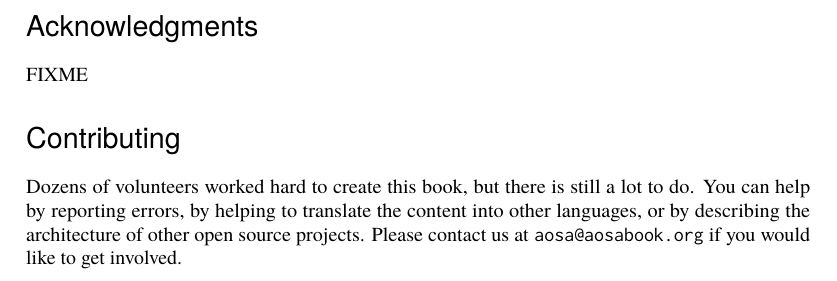
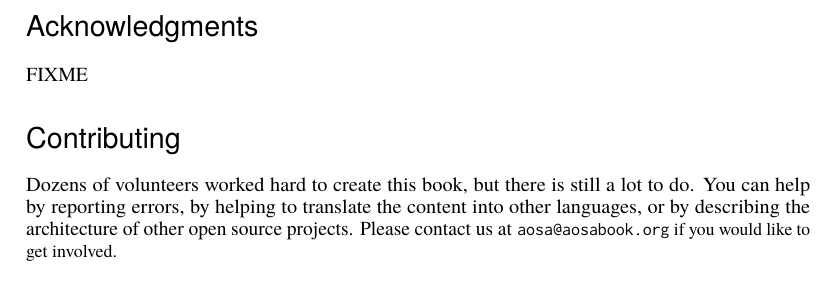
Before and after one commit to catlee/aosa-volume2, a LaTeX thesis (tex/en/aosa2.tex): part of page 11 of 374 before the commit and part of page 11 of 360 after it, cut so that both start at the same text. Compiled offline with pdfLaTeX.

Commit message:
Made the inline \code smaller - at least I tried to - not entirely sure it did anything.
git-svn-id: http://www.aosabook.org/svn/volume2@982 dd5aa6cc-de63-413d-92ad-03a14aac4e6a

```diff
--- a/tex/en/aosa2.tex
+++ b/tex/en/aosa2.tex
@@ -133,7 +133,7 @@
 
 \newcommand{\aosagraphics}[2][375pt]{\includegraphics[width={#1}]{#2}}
 \newcommand{\aosaquestion}[1]{\begin{textbf}{#1}\end{textbf}}
-\newcommand{\code}[1]{\texttt{#1}}
+\newcommand{\code}[1]{\small{\texttt{#1}}}
 
 % GHC commands
 \newcommand{\clift}[1]{\lfloor{#1}\rfloor}
```
